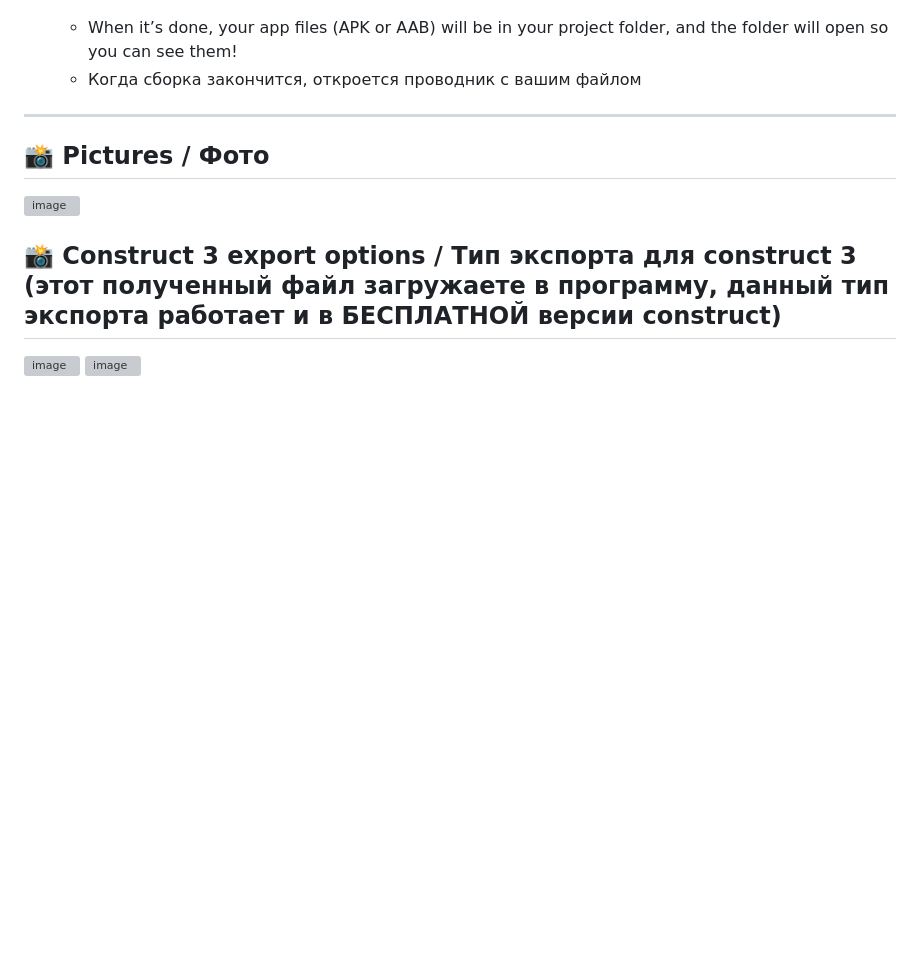
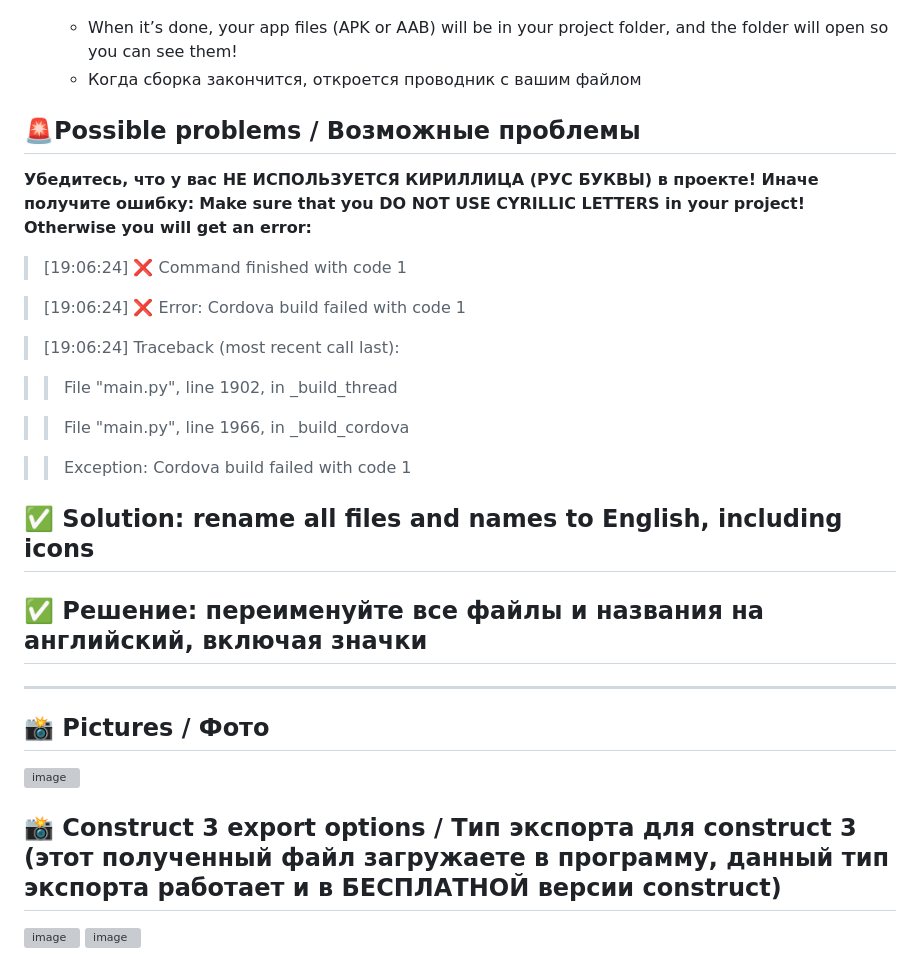
Before and after one commit to fishcheese/Saturn-Builder-Linux, a Markdown page: README.md, the part around the change. Rendered like a GitHub page; blank space fills up the shorter version; grey boxes are pictures that could not be loaded.

```diff
--- a/README.md
+++ b/README.md
@@ -71,6 +71,23 @@ Saturn-Builder works on **Windows 10 or 11**. / Работает на win 10, 11
 5. **Get Your App**: / Получите ваше приложение
    - When it’s done, your app files (APK or AAB) will be in your project folder, and the folder will open so you can see them!
    - Когда сборка закончится, откроется проводник с вашим файлом
+## 🚨Possible problems / Возможные проблемы
+ **Убедитесь, что у вас НЕ ИСПОЛЬЗУЕТСЯ КИРИЛЛИЦА (РУС БУКВЫ) в проекте! Иначе получите ошибку:**
+**Make sure that you DO NOT USE CYRILLIC LETTERS in your project! Otherwise you will get an error:**
+>[19:06:24] ❌ Command finished with code 1
+
+>[19:06:24] ❌ Error: Cordova build failed with code 1
+
+>[19:06:24] Traceback (most recent call last):
+
+>> File "main.py", line 1902, in _build_thread
+
+>>File "main.py", line 1966, in _build_cordova
+
+>>Exception: Cordova build failed with code 1
+
+## ✅ Solution: rename all files and names to English, including icons
+## ✅ Решение: переименуйте все файлы и названия на английский, включая значки
 
 ---
 
```
